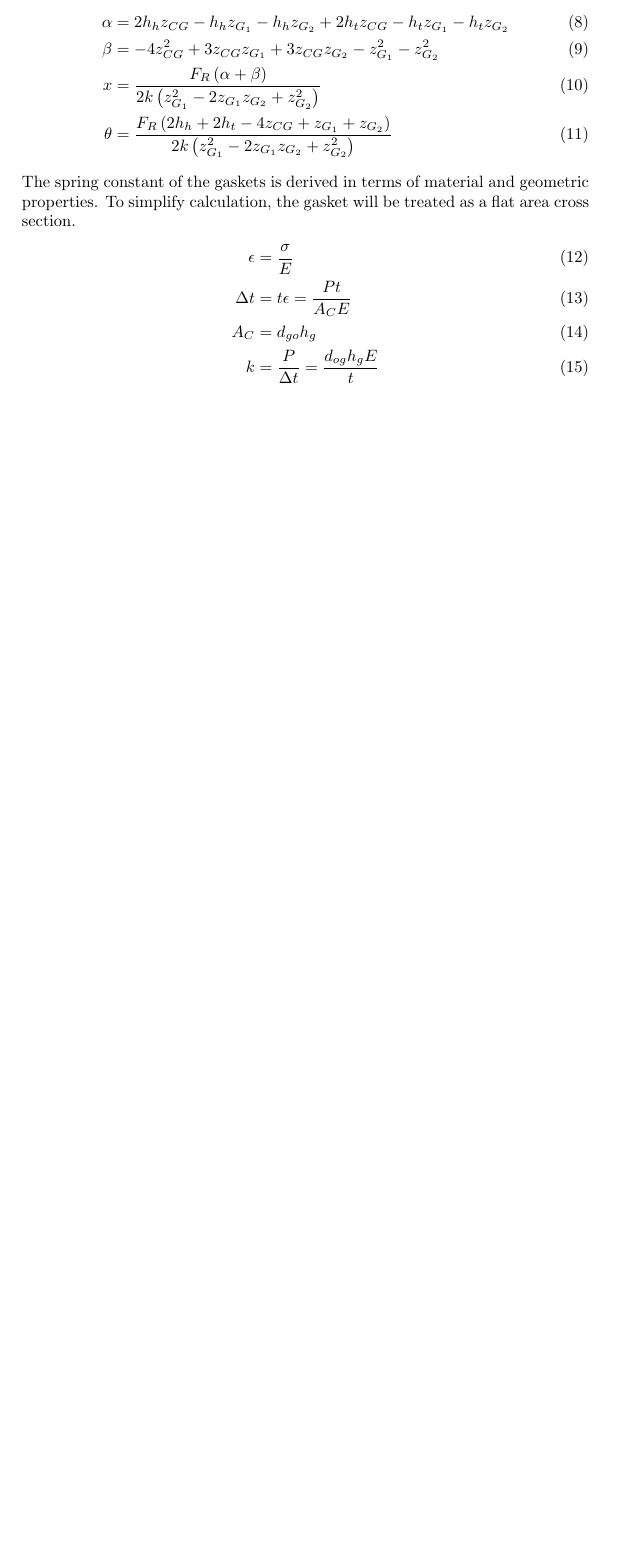
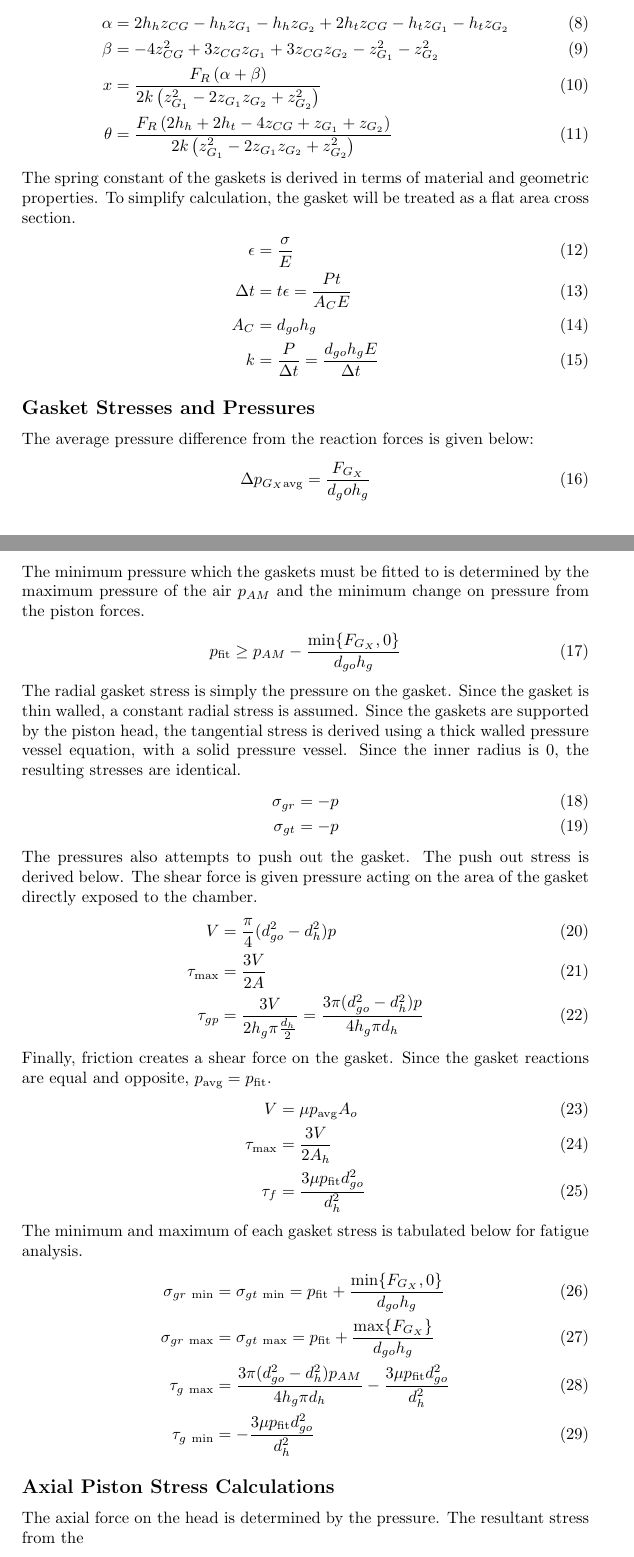
Before and after one commit to floremar000/MEEN368DesignProject, a LaTeX document (Piston Calcs/Piston Calculations.tex): part of page 2 of 2 before the commit and two parts of pages 2 and 3 of 3 after it, the two joined at a grey line, cut so that both start at the same text, the shorter picture padded with empty space. Compiled offline with pdfLaTeX.

Commit message:
Piston WIP

```diff
--- a/Piston Calcs/Piston Calculations.tex
+++ b/Piston Calcs/Piston Calculations.tex
@@ -59,6 +60,42 @@
 		\epsilon &= \frac{\sigma}{E}\\
 		\Delta t &= t \epsilon = \frac{Pt}{A_C E} \\
 		A_C &= d_{go} h_g \\
-		k &= \frac{P}{\Delta t} = \frac{d_{og} h_g E}{t}
+		k &= \frac{P}{\Delta t} = \frac{d_{go} h_g E}{\Delta t}
 	\end{align}
+	\subsection*{Gasket Stresses and Pressures}
+	The average pressure difference from the reaction forces is given below:
+	\begin{align}
+	 \Delta p_{G_X \text{avg}} &= \frac{F_{G_X}}{d_go h_g}
+	\end{align}
+	The minimum pressure which the gaskets must be fitted to is determined by the maximum pressure of the air $p_{AM}$ and the minimum change on pressure from the piston forces.
+	\begin{align}
+	p_{\text{fit}} &\geq p_{AM} - \frac{\text{min} \{ F_{G_X}, 0 \}}{d_{go} h_g}
+	\end{align}
+	The radial gasket stress is simply the pressure on the gasket. Since the gasket is thin walled, a constant radial stress is assumed.
+	Since the gaskets are supported by the piston head, the tangential stress is derived using a thick walled pressure vessel equation, with a solid pressure vessel. Since the inner radius is 0, the resulting stresses are identical.
+	\begin{align}
+		\sigma_{gr} &= -p\\
+		\sigma_{gt} &= -p
+	\end{align}
+	The pressures also attempts to push out the gasket. The push out stress is derived below. The shear force is given pressure acting on the area of the gasket directly exposed to the chamber.
+	\begin{align}
+	 V &= \frac{\pi}{4}(d_{go}^2-d_{h}^2) p\\
+	 \tau_{\text{max}} &= \frac{3V}{2A} \\
+	 \tau_{gp} &= \frac{3V}{2 h_g \pi \frac{d_h}{2} } = \frac{3 \pi (d_{go}^2-d_{h}^2) p}{4 h_g \pi d_h}
+	\end{align}
+	Finally, friction creates a shear force on the gasket. Since the gasket reactions are equal and opposite, $p_{\text{avg}} = p_{\text{fit}}$.
+	\begin{align}
+		V &=  \mu p_{\text{avg}} A_o \\
+		\tau_{\text{max}} &= \frac{3V}{2A_h} \\
+		\tau_{f} &= \frac{3 \mu p_{\text{fit}} d_{go}^2}{d_h^2}
+	\end{align}
+	The minimum and maximum of each gasket stress is tabulated below for fatigue analysis.
+	\begin{align}
+		\sigma_{gr\ \text{min}} &= \sigma_{gt\ \text{min}} = p_{\text{fit}} + \frac{\text{min} \{ F_{G_X}, 0 \}}{d_{go} h_g}\\
+		\sigma_{gr\ \text{max}} &= \sigma_{gt\ \text{max}} = p_{\text{fit}} + \frac{\text{max} \{ F_{G_X}\}}{d_{go} h_g}\\
+		\tau_{g\ \text{max}} &= \frac{3 \pi (d_{go}^2-d_{h}^2) p_{AM}}{4 h_g \pi d_h} - \frac{3 \mu p_{\text{fit}} d_{go}^2}{d_h^2}\\
+		\tau_{g\  \text{min}} &= -\frac{3 \mu p_{\text{fit}} d_{go}^2}{d_h^2}
+	\end{align}
+	\subsection*{Axial Piston Stress Calculations}
+	The axial force on the head is determined by the pressure. The resultant stress from the
 \end{document}
```
Also changed, not shown: Piston Calcs/Piston Calculations.pdf, Piston Calcs/Piston Calculations.tex (5 more changed lines), 2 other files.
